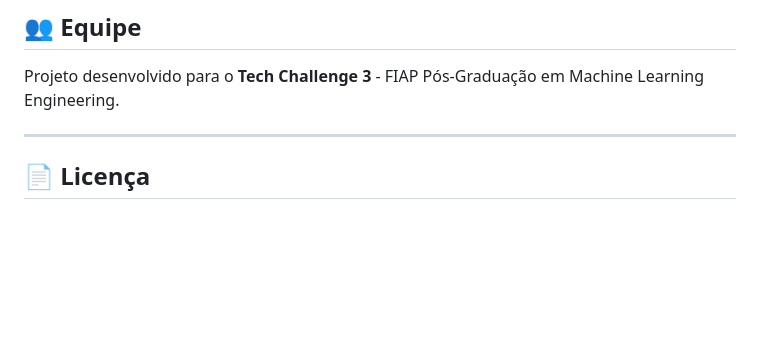
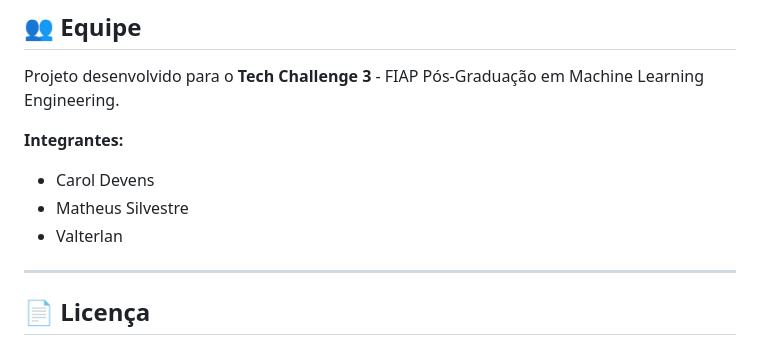
Before and after one commit to hgribeiro/tc3-fiap-pos-mlops, a Markdown page: README.md, the part around the change. Drawn GitHub-style; blank space fills up the shorter version.

Commit message:
docs: adiciona nomes dos integrantes do grupo no README

```diff
--- a/README.md
+++ b/README.md
@@ -159,6 +159,11 @@ Navegue até a pasta `notebooks/` e execute os notebooks na ordem numérica.
 
 Projeto desenvolvido para o **Tech Challenge 3** - FIAP Pós-Graduação em Machine Learning Engineering.
 
+**Integrantes:**
+- Carol Devens
+- Matheus Silvestre
+- Valterlan
+
 ---
 
 ## 📄 Licença
```
